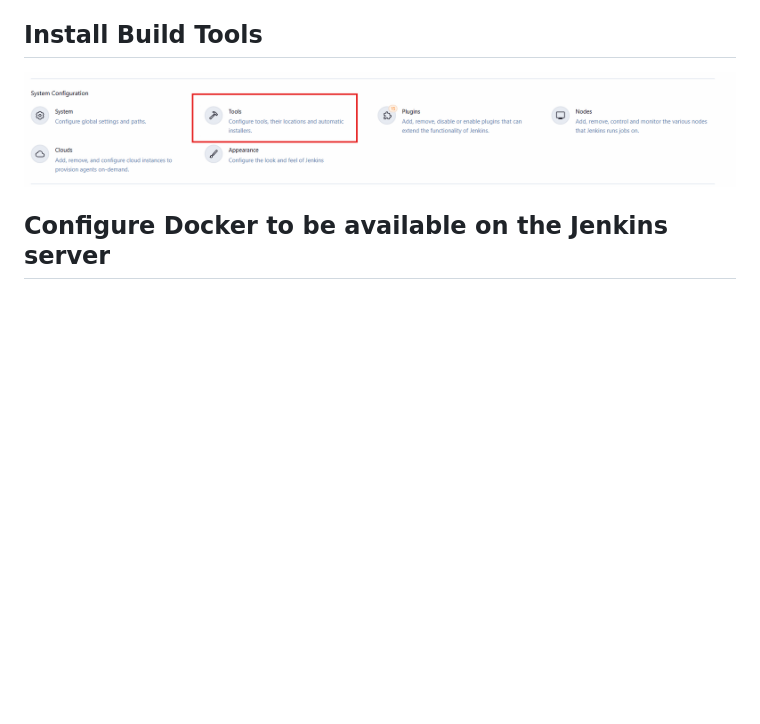
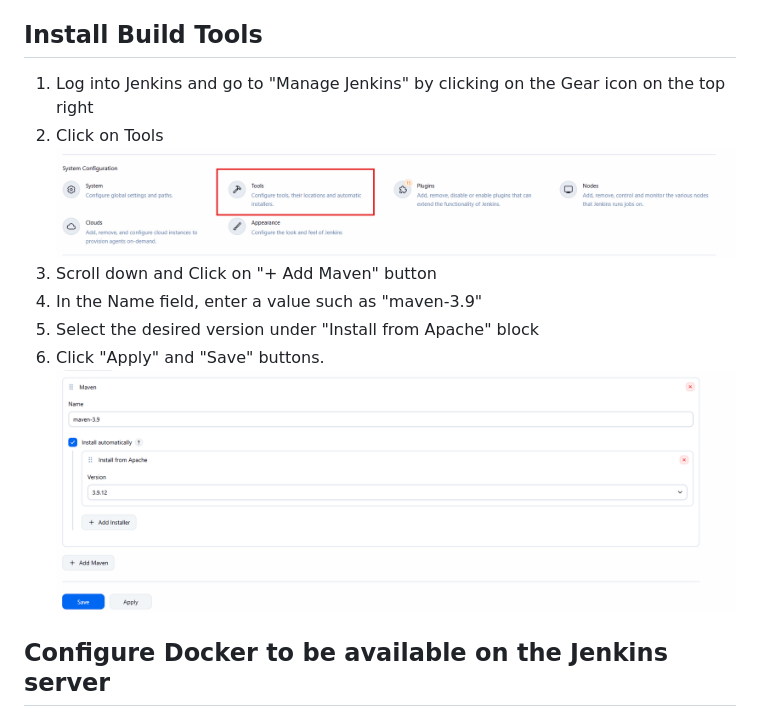
Before and after one commit to bigtony79/jenkins-08-freesyle-pipeline-multibranch, a Markdown page: README.md, the part around the change. Rendered like a GitHub page; pictures changed too: images/image2.png (added); blank space fills up the shorter version.

```diff
--- a/README.md
+++ b/README.md
@@ -18,7 +18,14 @@ CI Pipeline for a Java Maven application to build and push to the repository
   - Push to private DockerHub repository
 
 ## Install Build Tools
+1. Log into Jenkins and go to "Manage Jenkins" by clicking on the Gear icon on the top right
+2. Click on Tools
 ![alt text](images/maven-build.png)
+3. Scroll down and Click on "+ Add Maven" button
+4. In the Name field, enter a value such as "maven-3.9"
+5. Select the desired version under "Install from Apache" block
+6. Click "Apply" and "Save" buttons.
+![alt text](images/image2.png)
 
 ## Configure Docker to be available on the Jenkins server
 ##
```
